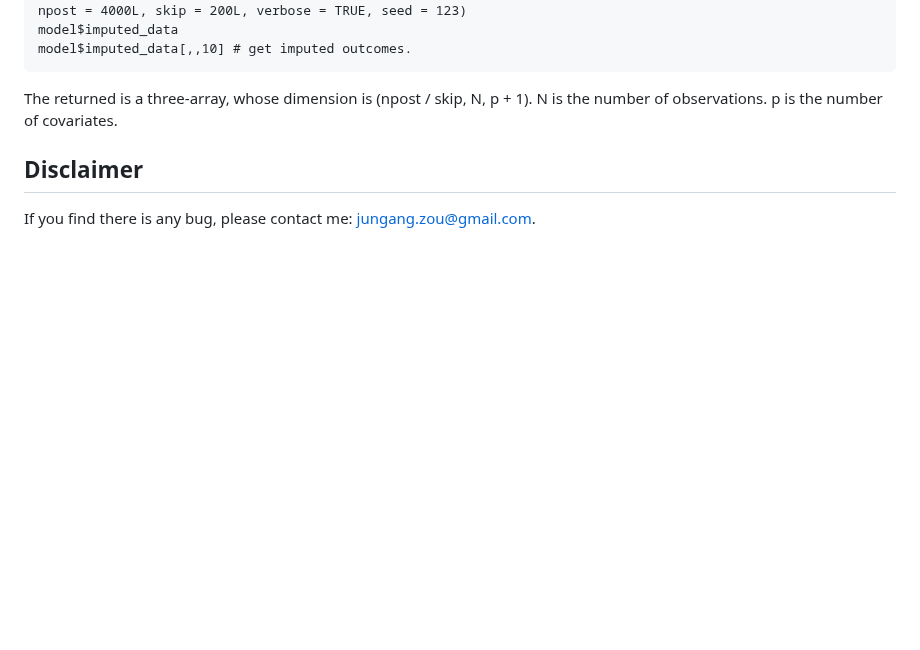
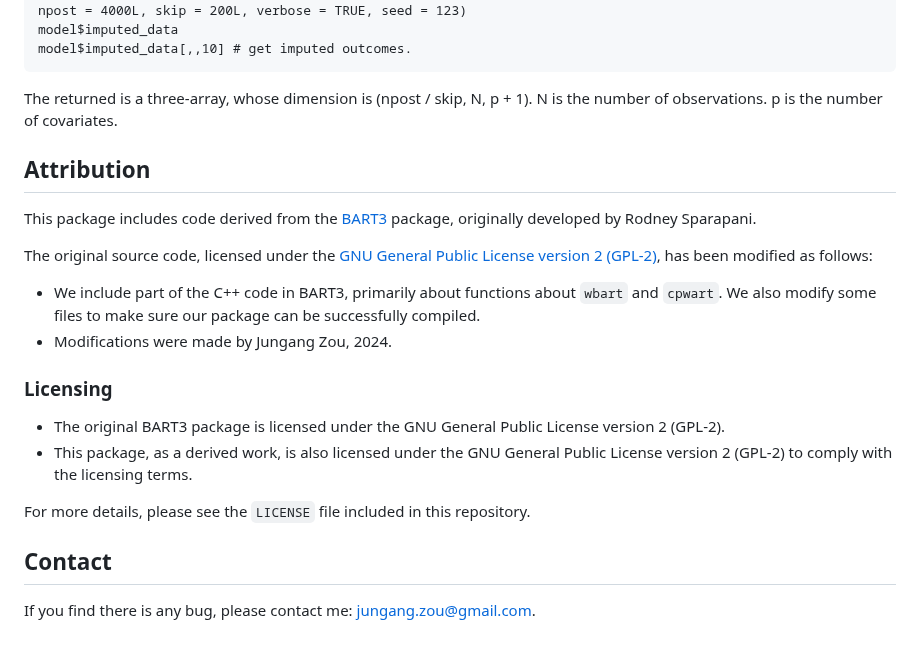
Before and after one commit to zjg540066169/SBMTrees, a Markdown page: README.md, the part around the change. Drawn GitHub-style; blank space fills up the shorter version.

```diff
--- a/README.md
+++ b/README.md
@@ -161,6 +161,21 @@ model$imputed_data[,,10] # get imputed outcomes.
 The returned is a three-array, whose dimension is (npost / skip, N, p + 1). N is the number of observations. p is the number of covariates.
 
 
-## Disclaimer
+## Attribution
+
+This package includes code derived from the [BART3](https://github.com/rsparapa/bnptools/tree/master) package, originally developed by Rodney Sparapani.
+
+The original source code, licensed under the [GNU General Public License version 2 (GPL-2)](https://www.gnu.org/licenses/old-licenses/gpl-2.0.html), has been modified as follows:
+- We include part of the C++ code in BART3, primarily about functions about `wbart` and `cpwart`. We also modify some files to make sure our package can be successfully compiled.
+- Modifications were made by Jungang Zou, 2024.
+
+### Licensing
+
+- The original BART3 package is licensed under the GNU General Public License version 2 (GPL-2).
+- This package, as a derived work, is also licensed under the GNU General Public License version 2 (GPL-2) to comply with the licensing terms.
+
+For more details, please see the `LICENSE` file included in this repository.
+
+## Contact
 
 If you find there is any bug, please contact me: jungang.zou@gmail.com.
```
